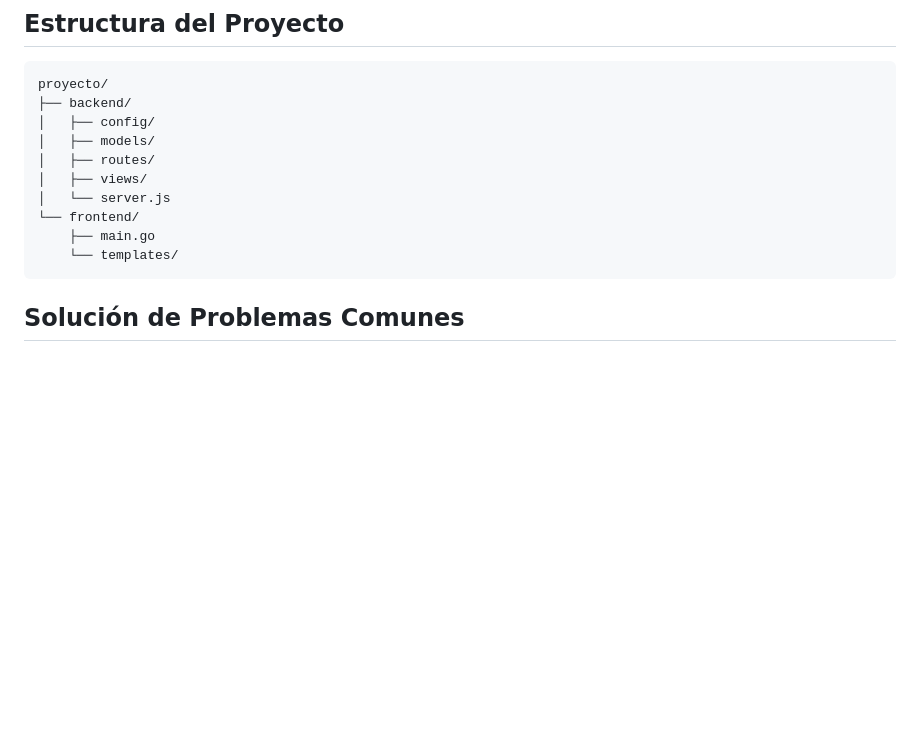
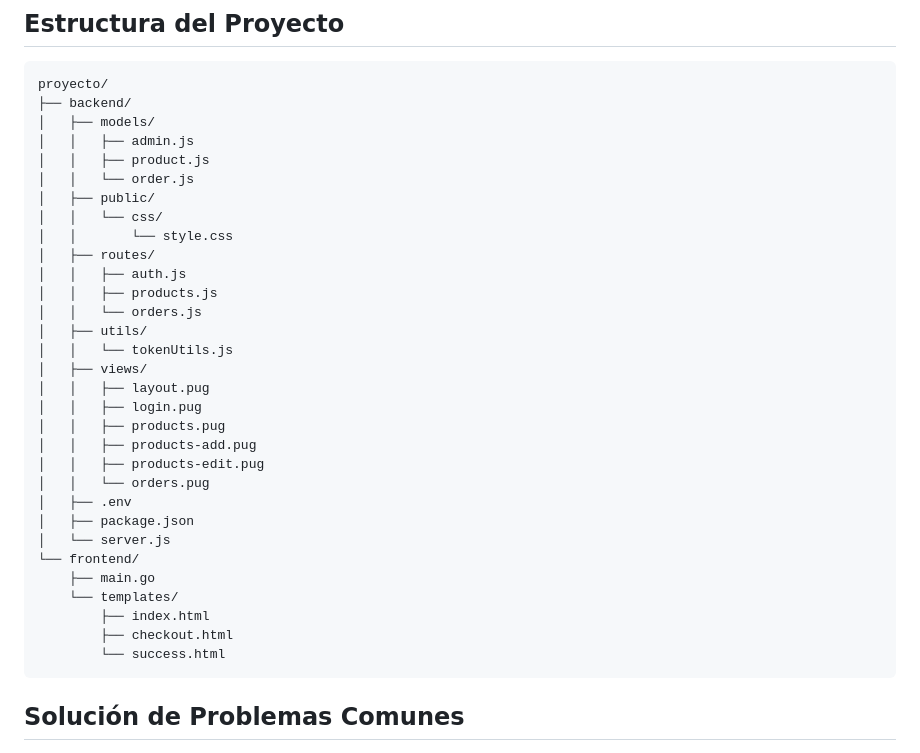
Before and after one commit to Rodri-Czaya/penguin_store, a Markdown page: readme.md, the part around the change. Rendered like a GitHub page; blank space fills up the shorter version.

````diff
--- a/readme.md
+++ b/readme.md
@@ -109,14 +109,35 @@ La tienda estará disponible en: http://localhost:8080
 ```
 proyecto/
 ├── backend/
-│   ├── config/
 │   ├── models/
+│   │   ├── admin.js
+│   │   ├── product.js
+│   │   └── order.js
+│   ├── public/
+│   │   └── css/
+│   │       └── style.css
 │   ├── routes/
+│   │   ├── auth.js
+│   │   ├── products.js
+│   │   └── orders.js
+│   ├── utils/
+│   │   └── tokenUtils.js
 │   ├── views/
+│   │   ├── layout.pug
+│   │   ├── login.pug
+│   │   ├── products.pug
+│   │   ├── products-add.pug
+│   │   ├── products-edit.pug
+│   │   └── orders.pug
+│   ├── .env
+│   ├── package.json
 │   └── server.js
 └── frontend/
     ├── main.go
     └── templates/
+        ├── index.html
+        ├── checkout.html
+        └── success.html
 ```
 
 ## Solución de Problemas Comunes
````
